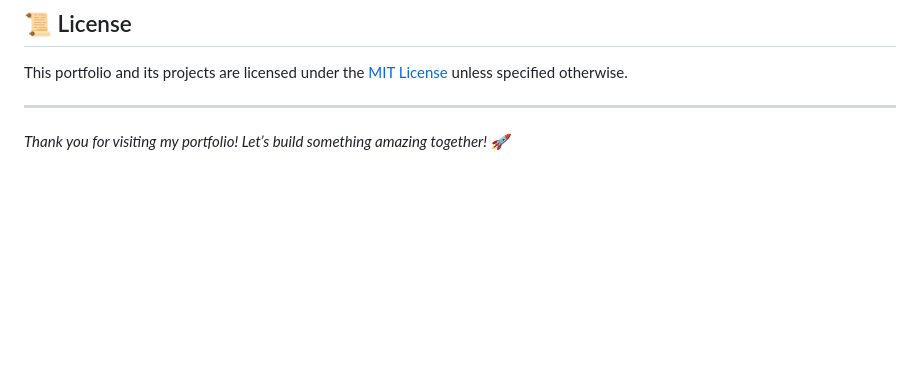
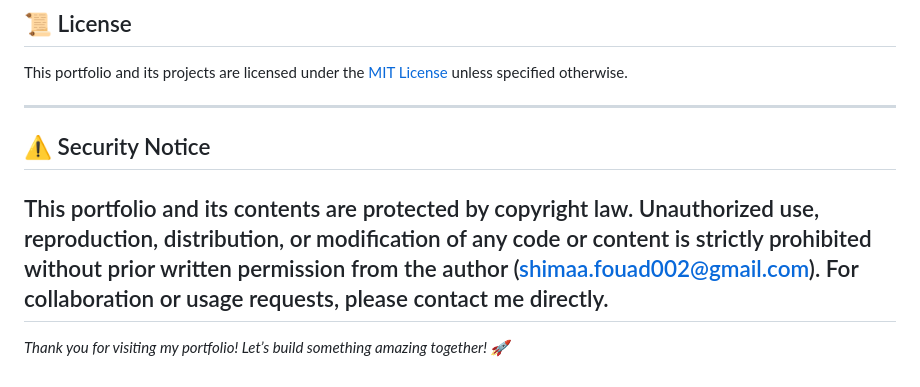
Before and after one commit to shimaaf0uad/My_Portfolio, a Markdown page: README.md, the part around the change. GitHub-like rendering; blank space fills up the shorter version.

```diff
--- a/README.md
+++ b/README.md
@@ -128,5 +128,7 @@ Want to contribute to my projects? Here’s how:
 This portfolio and its projects are licensed under the [MIT License](LICENSE) unless specified otherwise.
 
 ---
-
+## ⚠️ Security Notice
+This portfolio and its contents are protected by copyright law. Unauthorized use, reproduction, distribution, or modification of any code or content is strictly prohibited without prior written permission from the author (shimaa.fouad002@gmail.com). For collaboration or usage requests, please contact me directly.
+---
 *Thank you for visiting my portfolio! Let’s build something amazing together! 🚀*
```
